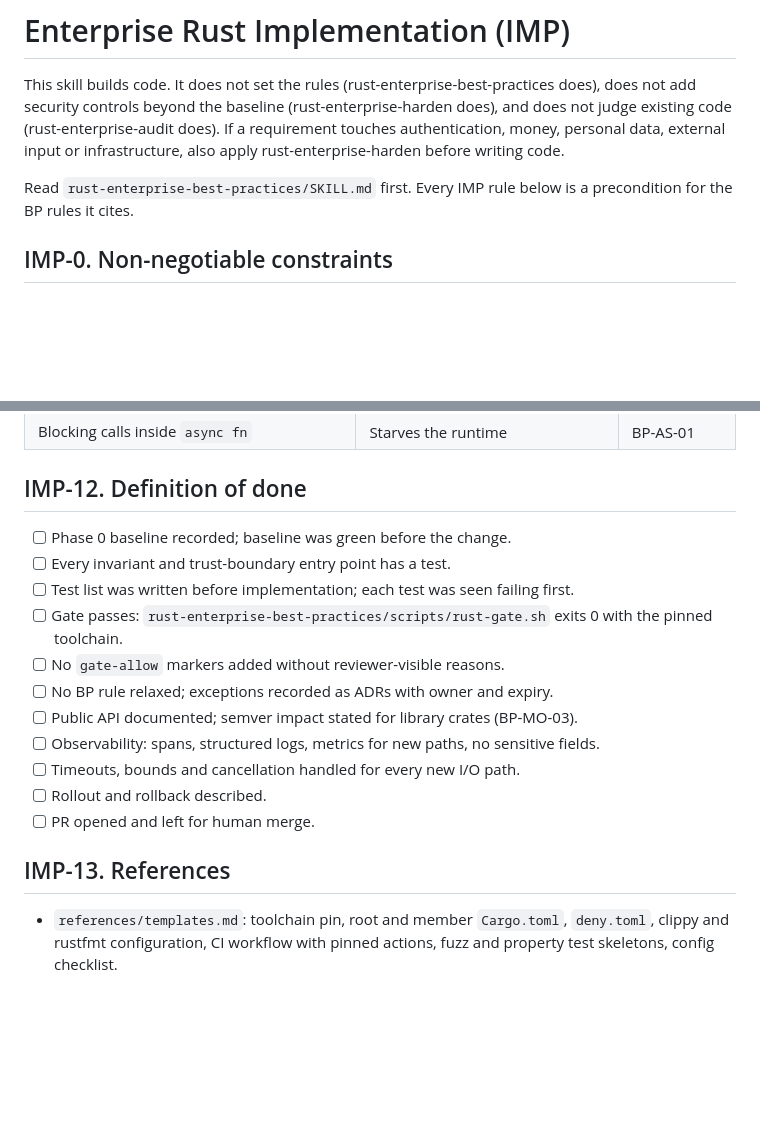
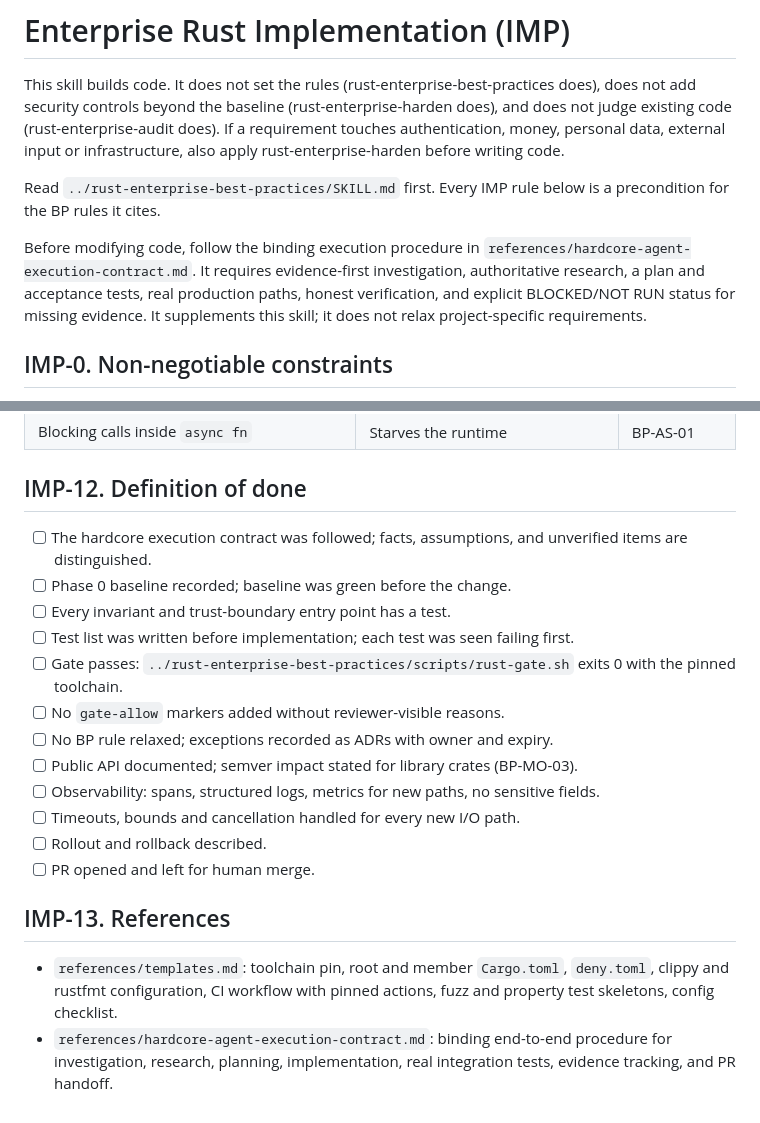
Before and after one commit to jelome265/Rustacean, a Markdown page: skills/rust-enterprise-implement/SKILL.md, 2 parts joined by grey strips. Drawn GitHub-style; blank space fills up the shorter version.

Commit message:
docs(skills): fix peer skill paths

```diff
--- a/skills/rust-enterprise-implement/SKILL.md
+++ b/skills/rust-enterprise-implement/SKILL.md
@@ -7,7 +7,9 @@ description: Enterprise Rust implementation procedure. Use when creating, extend
 
 This skill builds code. It does not set the rules (rust-enterprise-best-practices does), does not add security controls beyond the baseline (rust-enterprise-harden does), and does not judge existing code (rust-enterprise-audit does). If a requirement touches authentication, money, personal data, external input or infrastructure, also apply rust-enterprise-harden before writing code.
 
-Read `rust-enterprise-best-practices/SKILL.md` first. Every IMP rule below is a precondition for the BP rules it cites.
+Read `../rust-enterprise-best-practices/SKILL.md` first. Every IMP rule below is a precondition for the BP rules it cites.
+
+Before modifying code, follow the binding execution procedure in `references/hardcore-agent-execution-contract.md`. It requires evidence-first investigation, authoritative research, a plan and acceptance tests, real production paths, honest verification, and explicit BLOCKED/NOT RUN status for missing evidence. It supplements this skill; it does not relax project-specific requirements.
 
 ## IMP-0. Non-negotiable constraints
 
@@ -310,10 +312,11 @@ Commit hygiene: Conventional Commits, one logical change per commit, each commit
 
 ## IMP-12. Definition of done
 
+- [ ] The hardcore execution contract was followed; facts, assumptions, and unverified items are distinguished.
 - [ ] Phase 0 baseline recorded; baseline was green before the change.
 - [ ] Every invariant and trust-boundary entry point has a test.
 - [ ] Test list was written before implementation; each test was seen failing first.
-- [ ] Gate passes: `rust-enterprise-best-practices/scripts/rust-gate.sh` exits 0 with the pinned toolchain.
+- [ ] Gate passes: `../rust-enterprise-best-practices/scripts/rust-gate.sh` exits 0 with the pinned toolchain.
 - [ ] No `gate-allow` markers added without reviewer-visible reasons.
 - [ ] No BP rule relaxed; exceptions recorded as ADRs with owner and expiry.
 - [ ] Public API documented; semver impact stated for library crates (BP-MO-03).
@@ -325,3 +328,4 @@ Commit hygiene: Conventional Commits, one logical change per commit, each commit
 ## IMP-13. References
 
 - `references/templates.md`: toolchain pin, root and member `Cargo.toml`, `deny.toml`, clippy and rustfmt configuration, CI workflow with pinned actions, fuzz and property test skeletons, config checklist.
+- `references/hardcore-agent-execution-contract.md`: binding end-to-end procedure for investigation, research, planning, implementation, real integration tests, evidence tracking, and PR handoff.
```
Also changed, not shown: other parts of skills/rust-enterprise-implement/SKILL.md (+1 -1 lines).
